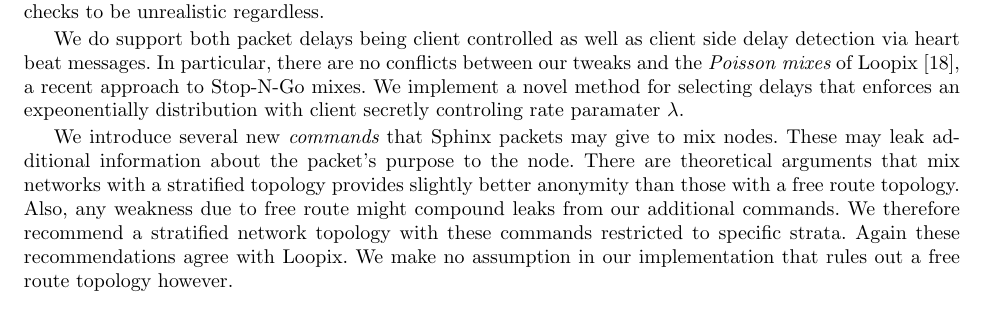
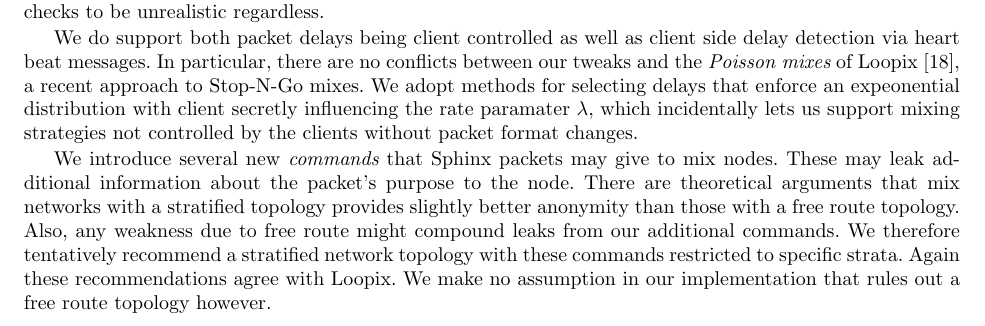
Before and after one commit to burdges/lake, a LaTeX paper (Xolotl/papers/Xolotl.tex, which reads Xolotl/papers/Xolotl-1-intro.tex): part of page 2 of 17, cut so that both start at the same text. Compiled offline with pdfLaTeX.

Commit message:
Tweak text on Poisson mixes

```diff
--- a/Xolotl/papers/Xolotl-1-intro.tex
+++ b/Xolotl/papers/Xolotl-1-intro.tex
@@ -135,17 +135,18 @@ We do support both packet delays being client controlled as well as
 client side delay detection via heart beat messages.  In particular,
 there are no conflicts between our tweaks and the {\em Poisson mixes}
 of Loopix \cite{Loopix}, a recent approach to Stop-N-Go mixes.
-We implement a novel method for selecting delays that enforces an
-expeonentially distribution with client secretly controling rate
-paramater $\lambda$.
+We adopt methods for selecting delays that enforce an expeonential
+distribution with client secretly influencing the rate paramater
+$\lambda$, which incidentally lets us support mixing strategies not
+controlled by the clients without packet format changes.
 
 We introduce several new {\em commands} that Sphinx packets may give
 to mix nodes.  These may leak additional information about the
 packet's purpose to the node.  There are theoretical arguments that
 mix networks with a stratified topology provides slightly better
-anonymity than those with a free route topology.  Also, any weakness
-due to free route might compound leaks from our additional commands.
-We therefore recommend a stratified network topology with these
-commands restricted to specific strata.  Again these recommendations
-agree with Loopix.  We make no assumption in our implementation that
-rules out a free route topology however.
+anonymity than those with a free route topology.
+Also, any weakness due to free route might compound leaks from our
+additional commands.  We therefore tentatively recommend a stratified
+network topology with these commands restricted to specific strata.
+Again these recommendations agree with Loopix.  We make no assumption
+in our implementation that rules out a free route topology however.
```
